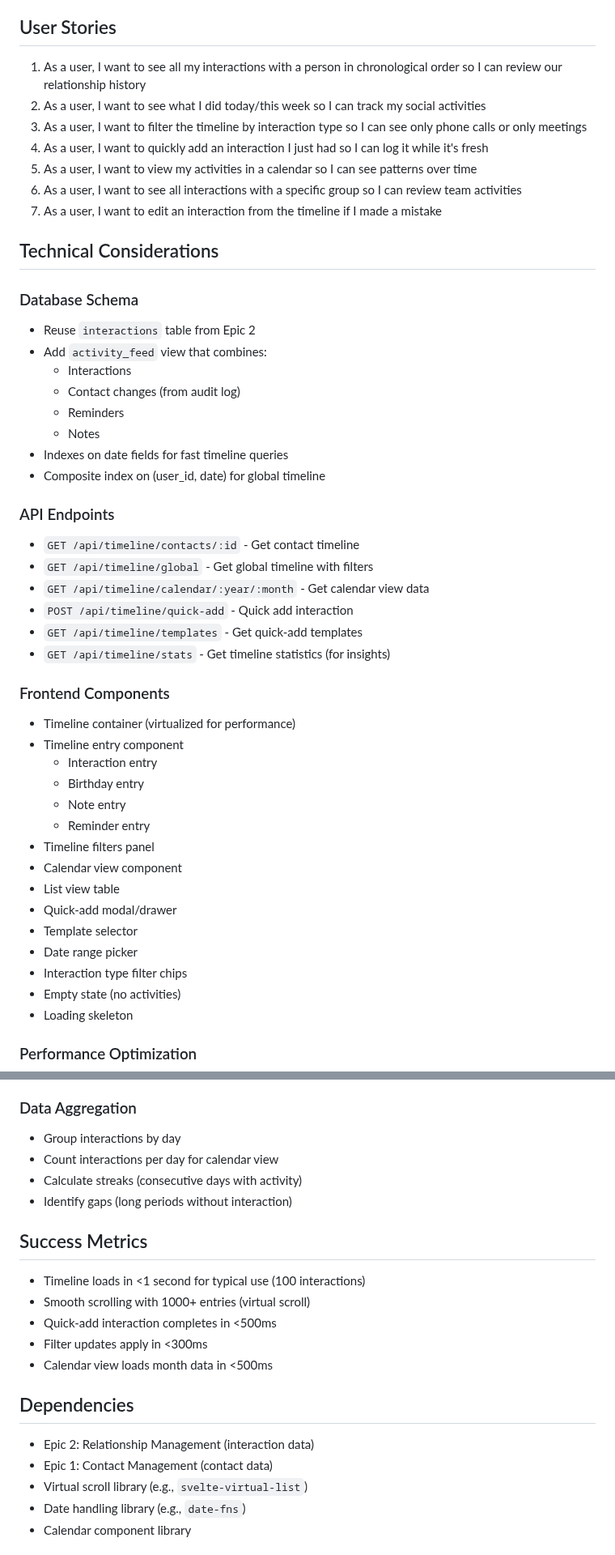
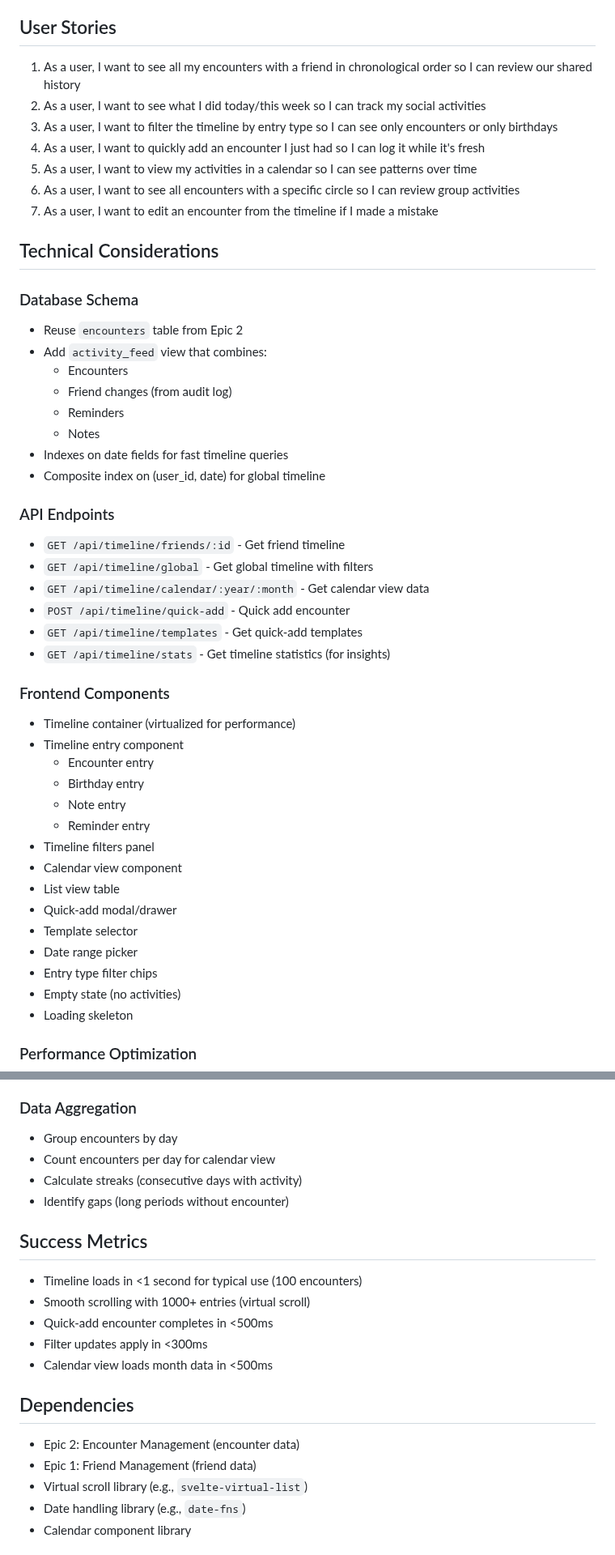
Before and after one commit to datenknoten/freundebuch, a Markdown page: project-management/epics/epic-08-planned-activity-timeline.md, 2 parts joined by grey strips. Shown at 81% size. GitHub-like rendering.

```diff
--- a/project-management/epics/epic-08-planned-activity-timeline.md
+++ b/project-management/epics/epic-08-planned-activity-timeline.md
@@ -90,38 +87,38 @@ Ever wish you could see the whole story of your relationship with someone? This
 
 ## User Stories
 
-1. As a user, I want to see all my interactions with a person in chronological order so I can review our relationship history
+1. As a user, I want to see all my encounters with a friend in chronological order so I can review our shared history
 2. As a user, I want to see what I did today/this week so I can track my social activities
-3. As a user, I want to filter the timeline by interaction type so I can see only phone calls or only meetings
-4. As a user, I want to quickly add an interaction I just had so I can log it while it's fresh
+3. As a user, I want to filter the timeline by entry type so I can see only encounters or only birthdays
+4. As a user, I want to quickly add an encounter I just had so I can log it while it's fresh
 5. As a user, I want to view my activities in a calendar so I can see patterns over time
-6. As a user, I want to see all interactions with a specific group so I can review team activities
-7. As a user, I want to edit an interaction from the timeline if I made a mistake
+6. As a user, I want to see all encounters with a specific circle so I can review group activities
+7. As a user, I want to edit an encounter from the timeline if I made a mistake
 
 ## Technical Considerations
 
 ### Database Schema
-- Reuse `interactions` table from Epic 2
+- Reuse `encounters` table from Epic 2
 - Add `activity_feed` view that combines:
-  - Interactions
-  - Contact changes (from audit log)
+  - Encounters
+  - Friend changes (from audit log)
   - Reminders
   - Notes
 - Indexes on date fields for fast timeline queries
 - Composite index on (user_id, date) for global timeline
 
 ### API Endpoints
-- `GET /api/timeline/contacts/:id` - Get contact timeline
+- `GET /api/timeline/friends/:id` - Get friend timeline
 - `GET /api/timeline/global` - Get global timeline with filters
 - `GET /api/timeline/calendar/:year/:month` - Get calendar view data
-- `POST /api/timeline/quick-add` - Quick add interaction
+- `POST /api/timeline/quick-add` - Quick add encounter
 - `GET /api/timeline/templates` - Get quick-add templates
 - `GET /api/timeline/stats` - Get timeline statistics (for insights)
 
 ### Frontend Components
 - Timeline container (virtualized for performance)
 - Timeline entry component
-  - Interaction entry
+  - Encounter entry
   - Birthday entry
   - Note entry
   - Reminder entry
@@ -131,7 +128,7 @@ Ever wish you could see the whole story of your relationship with someone? This
 - Quick-add modal/drawer
 - Template selector
 - Date range picker
-- Interaction type filter chips
+- Entry type filter chips
 - Empty state (no activities)
 - Loading skeleton
 
@@ -144,23 +141,23 @@ Ever wish you could see the whole story of your relationship with someone? This
 - Optimistic UI updates for new entries
 
 ### Data Aggregation
-- Group interactions by day
-- Count interactions per day for calendar view
+- Group encounters by day
+- Count encounters per day for calendar view
 - Calculate streaks (consecutive days with activity)
-- Identify gaps (long periods without interaction)
+- Identify gaps (long periods without encounter)
 
 ## Success Metrics
 
-- Timeline loads in <1 second for typical use (100 interactions)
+- Timeline loads in <1 second for typical use (100 encounters)
 - Smooth scrolling with 1000+ entries (virtual scroll)
-- Quick-add interaction completes in <500ms
+- Quick-add encounter completes in <500ms
 - Filter updates apply in <300ms
 - Calendar view loads month data in <500ms
 
 ## Dependencies
 
-- Epic 2: Relationship Management (interaction data)
-- Epic 1: Contact Management (contact data)
+- Epic 2: Encounter Management (encounter data)
+- Epic 1: Friend Management (friend data)
 - Virtual scroll library (e.g., `svelte-virtual-list`)
 - Date handling library (e.g., `date-fns`)
 - Calendar component library
```
Also changed, not shown: other parts of project-management/epics/epic-08-planned-activity-timeline.md (+28 -31 lines), project-management/epics/epic-02-planned-encounter-management.md (added, +113 -0 lines), project-management/epics/epic-02-planned-relationship-management.md (deleted, +0 -108 lines).
